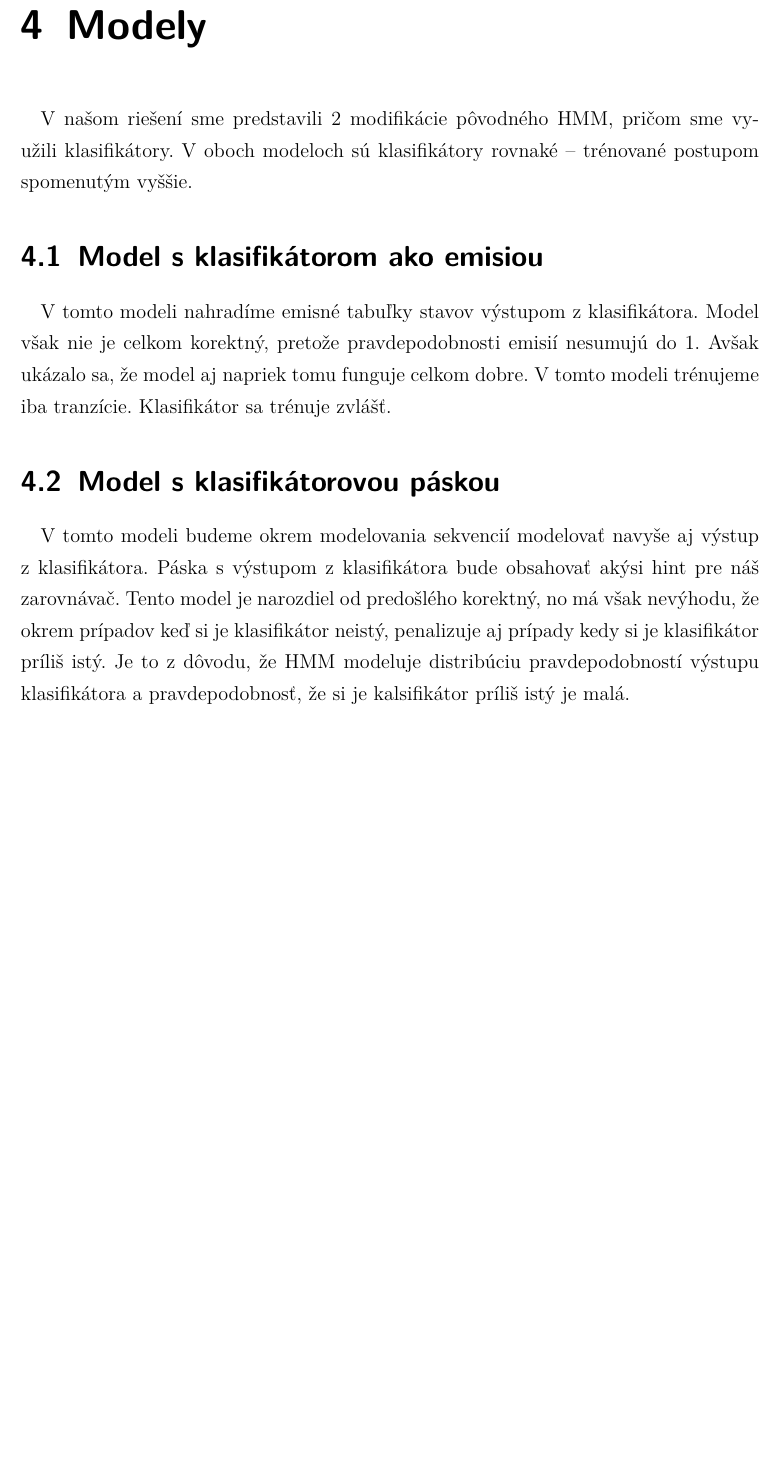
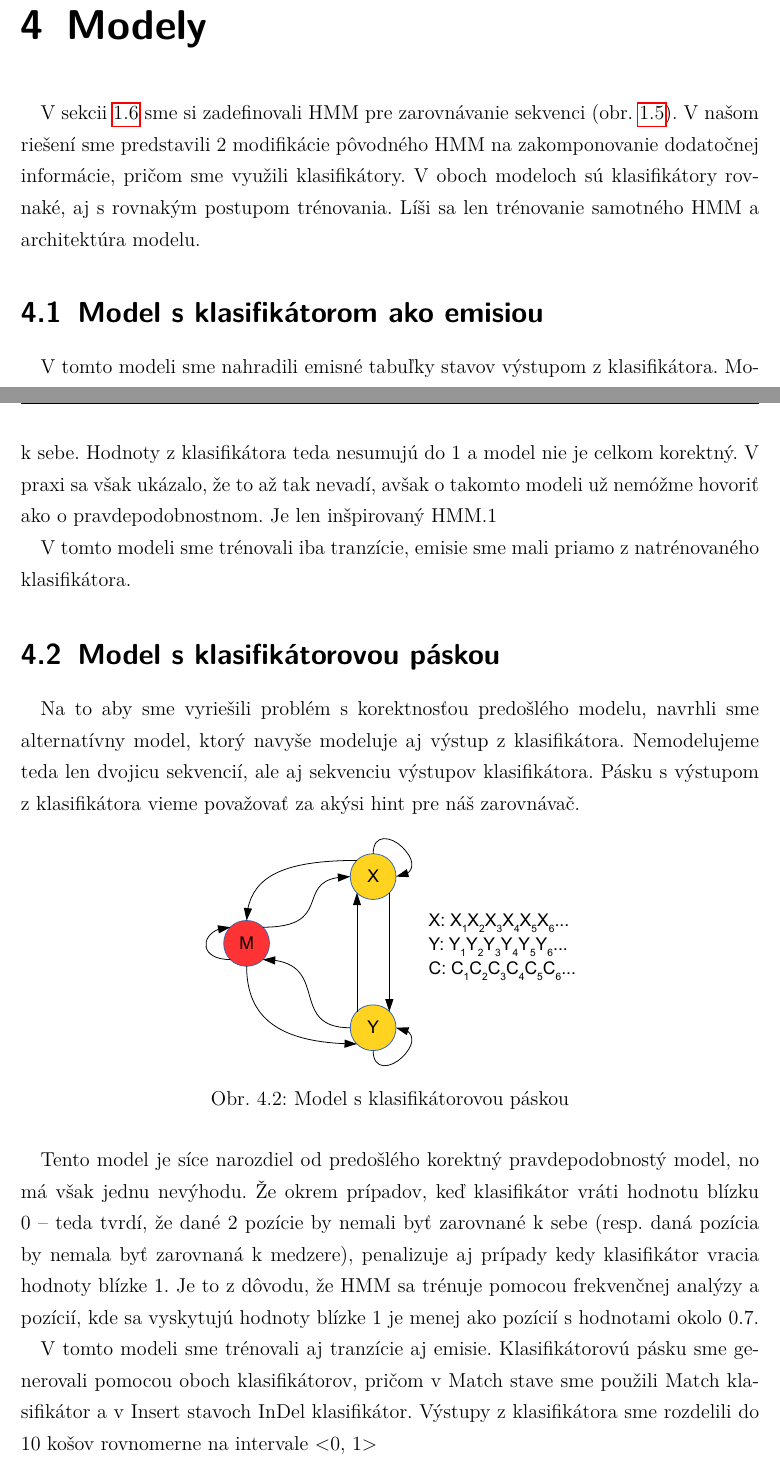
Before and after one commit to mhozza/thesis, a LaTeX thesis (main.tex, which reads modely.tex): part of page 26 of 33 before the commit and two parts of pages 26 and 27 of 34 after it, the two joined at a grey line, cut so that both start at the same text, the shorter picture padded with empty space. Compiled offline with pdfLaTeX.

Commit message:
rozsirene modely a pridana kapitola o klasifikatore

```diff
--- a/modely.tex
+++ b/modely.tex
@@ -1,7 +1,8 @@
 \chapter{Modely}
 
-V našom riešení sme predstavili 2 modifikácie pôvodného HMM, pričom sme využili klasifikátory. V oboch modeloch sú klasifikátory rovnaké – trénované postupom spomenutým vyššie.
+V sekcii \ref{sec:hmm-alignment} sme si zadefinovali HMM pre zarovnávanie sekvenci (obr. \ref{fig:simple-model}).
+V našom riešení sme predstavili 2 modifikácie pôvodného HMM na zakomponovanie dodatočnej informácie, pričom sme využili klasifikátory. V oboch modeloch sú klasifikátory rovnaké, aj s rovnakým postupom trénovania. Líši sa len trénovanie samotného HMM a architektúra modelu.
 
 \section{Model s klasifikátorom ako emisiou}
-V tomto modeli nahradíme emisné tabuľky stavov výstupom z klasifikátora. Model však nie je celkom korektný, pretože pravdepodobnosti emisií nesumujú do 1. Avšak ukázalo sa, že model aj napriek tomu funguje celkom dobre.
-V tomto modeli trénujeme iba tranzície. Klasifikátor sa trénuje zvlášť.
+
+V tomto modeli sme nahradili emisné tabuľky stavov výstupom z klasifikátora.
@@ -8,2 +15,24 @@ V tomto modeli trénujeme iba tranzície. Klasifikátor sa trénuje zvlášť.
+\end{figure}
+
+
+Problémom tohto modelu je, že výstup klasifikátora nezodpovedá emisným pravdepodobonstiam, ale akejsi istote klasifikátora o tom, že dve pozície majú byť zarovnané k sebe. Hodnoty z klasifikátora teda nesumujú do 1 a model nie je celkom korektný. V praxi sa však ukázalo, že to až tak nevadí, avšak o takomto modeli už nemóžme hovoriť ako o pravdepodobnostnom. Je len inšpirovaný HMM.1
+
+V tomto modeli sme trénovali iba tranzície, emisie sme mali priamo z natrénovaného klasifikátora.
+
 \section{Model s klasifikátorovou páskou}
-V tomto modeli budeme okrem modelovania sekvencií modelovať navyše aj výstup z klasifikátora. Páska s výstupom z klasifikátora bude obsahovať akýsi hint pre náš zarovnávač. Tento model je narozdiel od predošlého korektný, no má však nevýhodu, že okrem prípadov keď si je klasifikátor neistý, penalizuje aj prípady kedy si je klasifikátor príliš istý. Je to z dôvodu, že HMM modeluje distribúciu pravdepodobností výstupu klasifikátora a pravdepodobnosť, že si je kalsifikátor príliš istý je malá.
+
+Na to aby sme vyriešili problém s korektnosťou predošlého modelu, navrhli sme alternatívny model, ktorý navyše modeluje aj výstup z klasifikátora.
+Nemodelujeme teda len dvojicu sekvencií, ale aj sekvenciu výstupov klasifikátora.
+Pásku s výstupom z klasifikátora vieme považovať za akýsi hint pre náš zarovnávač.
+
+\begin{figure}[htp]
+    \centering
+    \includegraphics[width=.5\textwidth]{images/model_clf_paska}
+    \caption{Model s klasifikátorovou páskou}
+\end{figure}
+
+
+Tento model je síce narozdiel od predošlého korektný pravdepodobnostý model, no má však jednu nevýhodu. Že okrem prípadov, keď klasifikátor vráti hodnotu blízku 0 -- teda tvrdí, že dané 2 pozície by nemali byť zarovnané k sebe (resp. daná pozícia by nemala byť zarovnaná k medzere), penalizuje aj prípady kedy klasifikátor vracia hodnoty blízke 1. Je to z dôvodu, že HMM sa trénuje pomocou frekvenčnej analýzy a pozícií, kde sa vyskytujú hodnoty blízke 1 je menej ako pozícií s hodnotami okolo 0.7.
+
+V tomto modeli sme trénovali aj tranzície aj emisie. Klasifikátorovú pásku sme generovali pomocou oboch klasifikátorov, pričom v Match stave sme použili Match klasifikátor a v Insert stavoch InDel klasifikátor.
+Výstupy z klasifikátora sme rozdelili do 10 košov rovnomerne na intervale <0, 1>
```
Also changed, not shown: kapitoly.tex (+1 -0 lines), literatura.bib (+1 -1 lines), zarovnavanie_sekvencii.tex (+1 -0 lines), images/markov_chain.eps (deleted), images/markov_chain.png (deleted), images/markov_chain.svg (deleted), images/model_clf.eps (added), images/model_clf_paska.eps (added), modely.tex (6 more changed lines).
